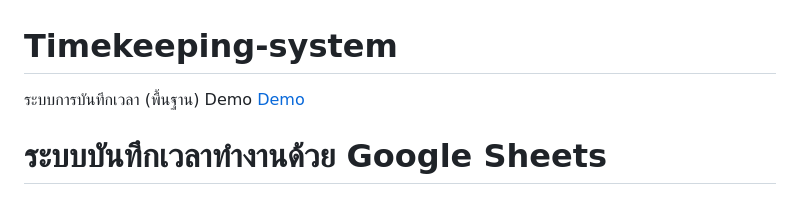
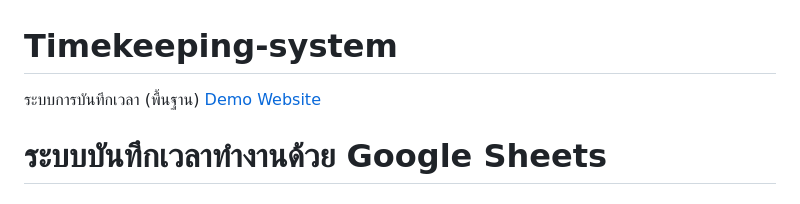
Before and after one commit to pltrue/Timekeeping-system, a Markdown page: README.md, the part around the change. Rendered like a GitHub page.

```diff
--- a/README.md
+++ b/README.md
@@ -1,6 +1,6 @@
 # Timekeeping-system
 ระบบการบันทึกเวลา (พื้นฐาน)
-Demo [Demo](https://work-pltrue.pages.dev/)
+[Demo Website](https://work-pltrue.pages.dev/)
 
 # ระบบบันทึกเวลาทำงานด้วย Google Sheets
 
```
